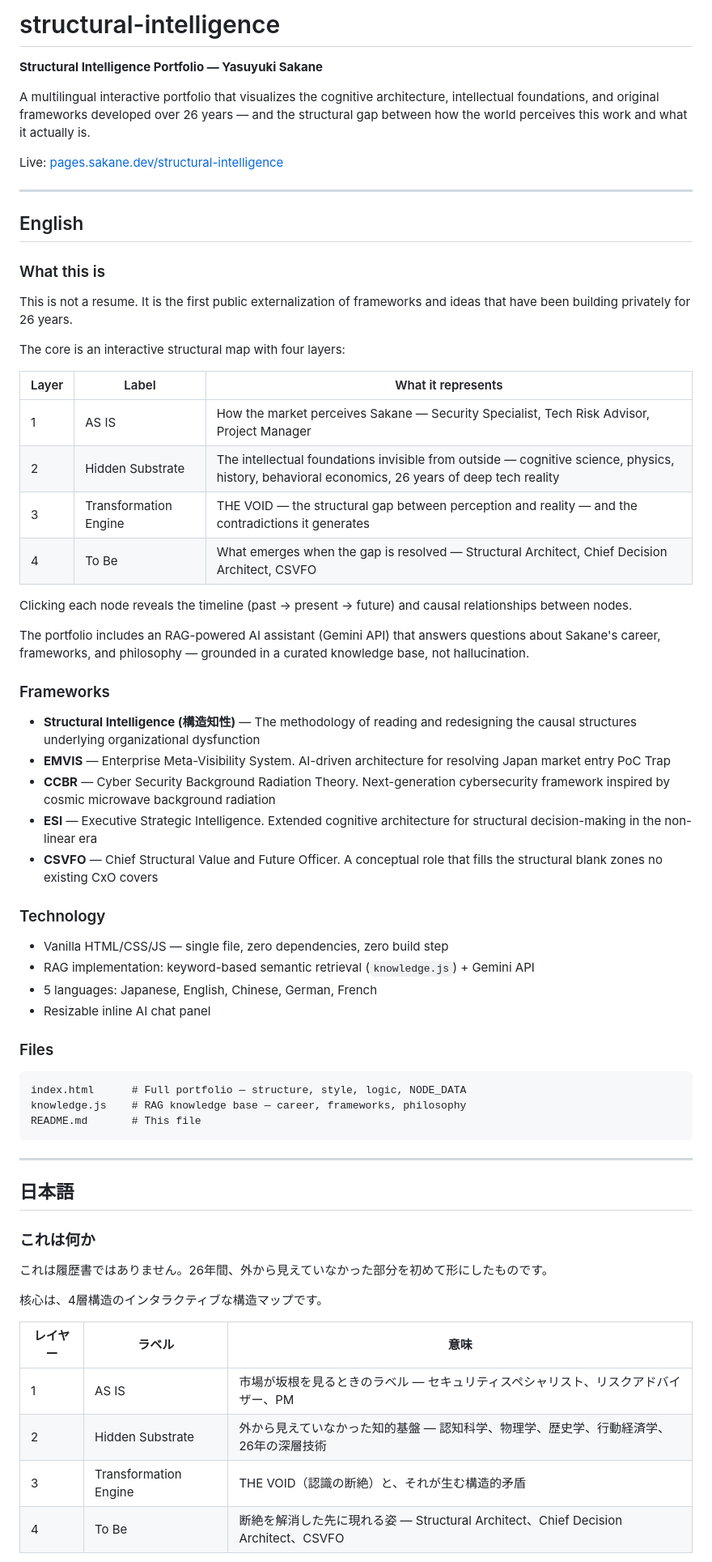
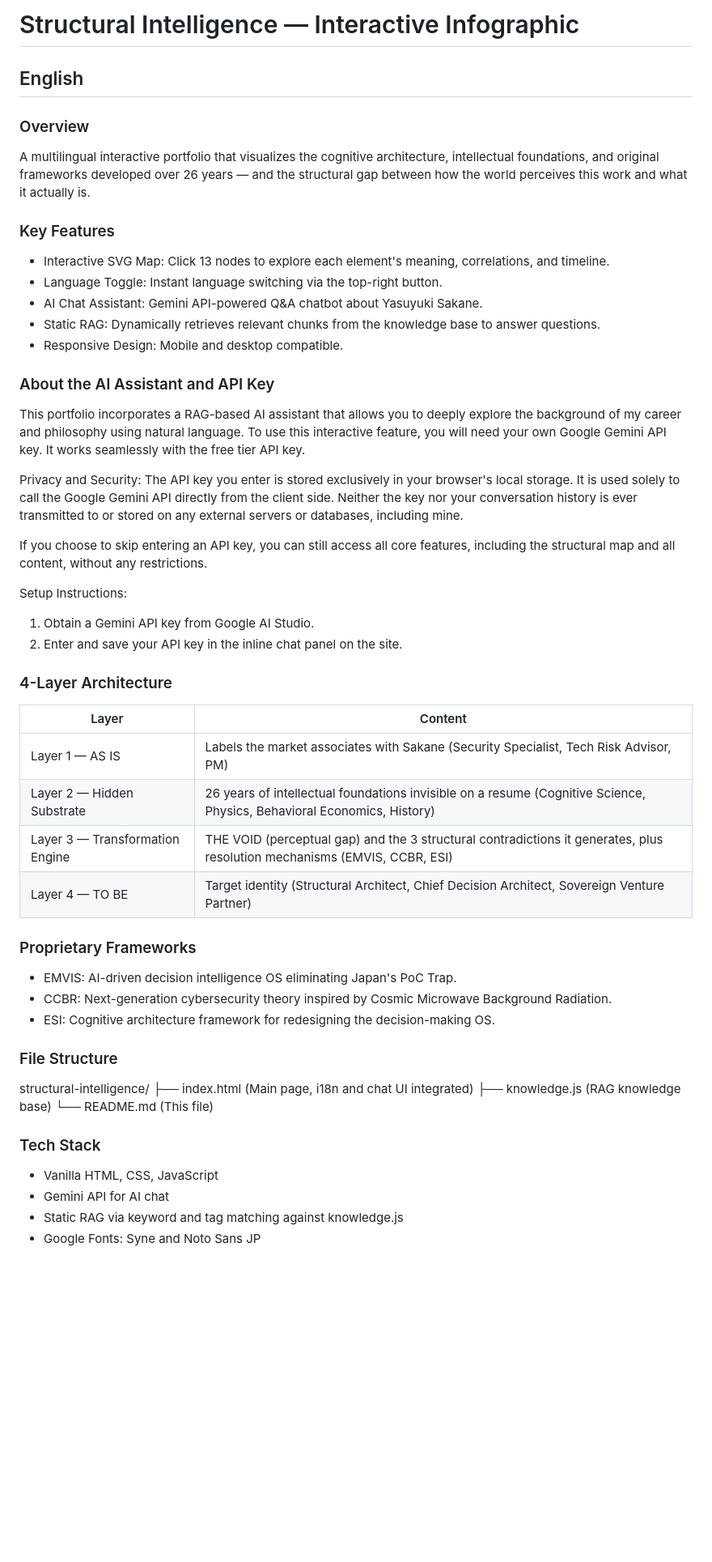
Before and after one commit to sakane-dev/structural-intelligence, a Markdown page: README.md, the part around one of its changes. Shown at 81% size. GitHub-like rendering; blank space fills up the shorter version.

Commit message:
Revise README for clarity and additional information
Updated the README to enhance clarity and structure, added key features, setup instructions, and technology details.

````diff
--- a/README.md
+++ b/README.md
@@ -1,69 +1,60 @@
-# structural-intelligence
+# Structural Intelligence — Interactive Infographic
 
-**Structural Intelligence Portfolio — Yasuyuki Sakane**
+## English
+
+### Overview
 
 A multilingual interactive portfolio that visualizes the cognitive architecture, intellectual foundations, and original frameworks developed over 26 years — and the structural gap between how the world perceives this work and what it actually is.
 
-Live: [pages.sakane.dev/structural-intelligence](https://pages.sakane.dev/structural-intelligence)
+### Key Features
 
----
+  - Interactive SVG Map: Click 13 nodes to explore each element's meaning, correlations, and timeline.
+  - Language Toggle: Instant language switching via the top-right button.
+  - AI Chat Assistant: Gemini API-powered Q\&A chatbot about Yasuyuki Sakane.
+  - Static RAG: Dynamically retrieves relevant chunks from the knowledge base to answer questions.
+  - Responsive Design: Mobile and desktop compatible.
 
-## English
+### About the AI Assistant and API Key
 
-### What this is
+This portfolio incorporates a RAG-based AI assistant that allows you to deeply explore the background of my career and philosophy using natural language.
+To use this interactive feature, you will need your own Google Gemini API key. It works seamlessly with the free tier API key.
 
-This is not a resume. It is the first public externalization of frameworks and ideas that have been building privately for 26 years.
+Privacy and Security:
+The API key you enter is stored exclusively in your browser's local storage. It is used solely to call the Google Gemini API directly from the client side. Neither the key nor your conversation history is ever transmitted to or stored on any external servers or databases, including mine.
 
-The core is an interactive structural map with four layers:
+If you choose to skip entering an API key, you can still access all core features, including the structural map and all content, without any restrictions.
 
-| Layer | Label | What it represents |
-|---|---|---|
-| 1 | AS IS | How the market perceives Sakane — Security Specialist, Tech Risk Advisor, Project Manager |
-| 2 | Hidden Substrate | The intellectual foundations invisible from outside — cognitive science, physics, history, behavioral economics, 26 years of deep tech reality |
-| 3 | Transformation Engine | THE VOID — the structural gap between perception and reality — and the contradictions it generates |
-| 4 | To Be | What emerges when the gap is resolved — Structural Architect, Chief Decision Architect, CSVFO |
+Setup Instructions:
 
-Clicking each node reveals the timeline (past → present → future) and causal relationships between nodes.
+1.  Obtain a Gemini API key from Google AI Studio.
+2.  Enter and save your API key in the inline chat panel on the site.
 
-The portfolio includes an RAG-powered AI assistant (Gemini API) that answers questions about Sakane's career, frameworks, and philosophy — grounded in a curated knowledge base, not hallucination.
+### 4-Layer Architecture
 
-### Frameworks
+| Layer | Content |
+|---|---|
+| Layer 1 — AS IS | Labels the market associates with Sakane (Security Specialist, Tech Risk Advisor, PM) |
+| Layer 2 — Hidden Substrate | 26 years of intellectual foundations invisible on a resume (Cognitive Science, Physics, Behavioral Economics, History) |
+| Layer 3 — Transformation Engine | THE VOID (perceptual gap) and the 3 structural contradictions it generates, plus resolution mechanisms (EMVIS, CCBR, ESI) |
+| Layer 4 — TO BE | Target identity (Structural Architect, Chief Decision Architect, Sovereign Venture Partner) |
 
-- **Structural Intelligence (構造知性)** — The methodology of reading and redesigning the causal structures underlying organizational dysfunction
-- **EMVIS** — Enterprise Meta-Visibility System. AI-driven architecture for resolving Japan market entry PoC Trap
-- **CCBR** — Cyber Security Background Radiation Theory. Next-generation cybersecurity framework inspired by cosmic microwave background radiation
-- **ESI** — Executive Strategic Intelligence. Extended cognitive architecture for structural decision-making in the non-linear era
-- **CSVFO** — Chief Structural Value and Future Officer. A conceptual role that fills the structural blank zones no existing CxO covers
+### Proprietary Frameworks
 
-### Technology
+  - EMVIS: AI-driven decision intelligence OS eliminating Japan's PoC Trap.
+  - CCBR: Next-generation cybersecurity theory inspired by Cosmic Microwave Background Radiation.
+  - ESI: Cognitive architecture framework for redesigning the decision-making OS.
 
-- Vanilla HTML/CSS/JS — single file, zero dependencies, zero build step
-- RAG implementation: keyword-based semantic retrieval (`knowledge.js`) + Gemini API
-- 5 languages: Japanese, English, Chinese, German, French
-- Resizable inline AI chat panel
+### File Structure
 
-### Files
+structural-intelligence/
+├── index.html (Main page, i18n and chat UI integrated)
+├── knowledge.js (RAG knowledge base)
+└── README.md (This file)
 
-```
-index.html      # Full portfolio — structure, style, logic, NODE_DATA
-knowledge.js    # RAG knowledge base — career, frameworks, philosophy
-README.md       # This file
-```
+### Tech Stack
 
----
+  - Vanilla HTML, CSS, JavaScript
+  - Gemini API for AI chat
+  - Static RAG via keyword and tag matching against knowledge.js
+  - Google Fonts: Syne and Noto Sans JP
 
-## 日本語
-
-### これは何か
-
-これは履歴書ではありません。26年間、外から見えていなかった部分を初めて形にしたものです。
-
-核心は、4層構造のインタラクティブな構造マップです。
-
-| レイヤー | ラベル | 意味 |
-|---|---|---|
-| 1 | AS IS | 市場が坂根を見るときのラベル — セキュリティスペシャリスト、リスクアドバイザー、PM |
-| 2 | Hidden Substrate | 外から見えていなかった知的基盤 — 認知科学、物理学、歴史学、行動経済学、26年の深層技術 |
-| 3 | Transformation Engine | THE VOID（認識の断絶）と、それが生む構造的矛盾 |
-| 4 | To Be | 断絶を解消した先に現れる姿 — Structural Architect、Chief Decision Architect、CSVFO |
-
````
Also changed, not shown: other parts of README.md (+70 -30 lines).
